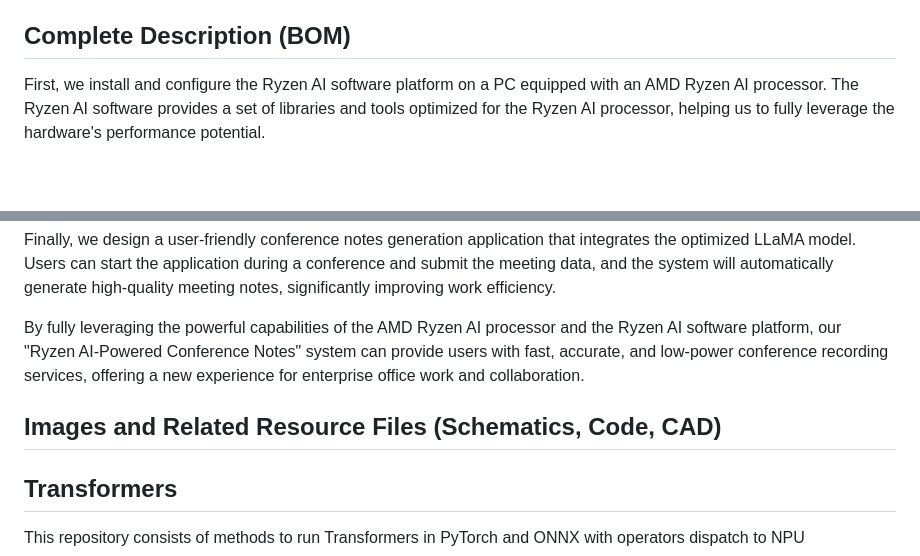
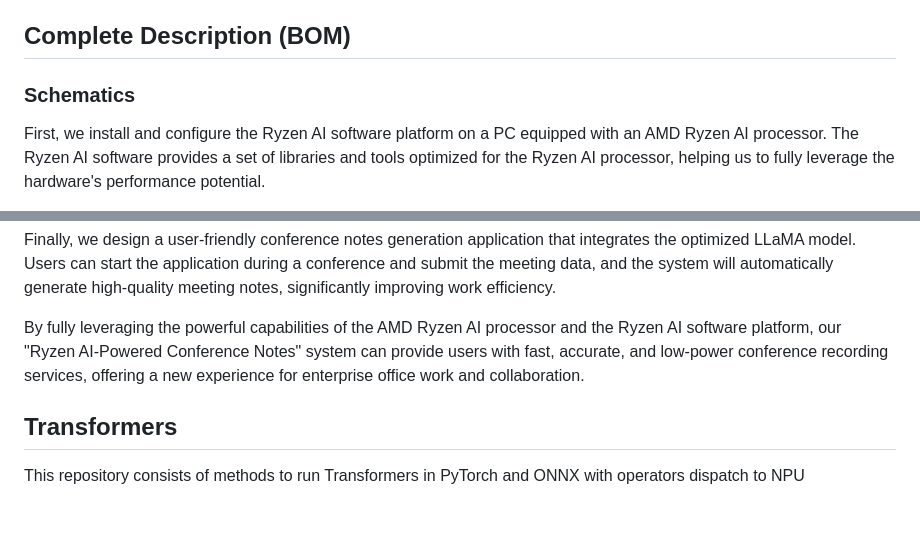
Before and after one commit to Student-WangZhengTao/Ryzen-AI-Powered-Conference-Notes, a Markdown page: README.md, 2 parts joined by grey strips. Drawn GitHub-style; blank space fills up the shorter version.

```diff
--- a/README.md
+++ b/README.md
@@ -46,6 +46,8 @@ With this complete hardware and software setup, we can fully exploit the perform
 
 ## Complete Description (BOM)
 
+### Schematics
+
 First, we install and configure the Ryzen AI software platform on a PC equipped with an AMD Ryzen AI processor. The Ryzen AI software provides a set of libraries and tools optimized for the Ryzen AI processor, helping us to fully leverage the hardware's performance potential.
 
 Next, we prepare the pre-trained LLaMA3-8B-Struct model. We use the open-source model provided by HuggingFace as the foundation, then fine-tune and optimize it for the conference recording application. To further enhance deployment efficiency and performance, we use the w4abf16 quantization algorithm and advanced quantization techniques like AWQ+PerGrp to compress and accelerate the model.
@@ -55,10 +57,6 @@ After optimizing the model, we use the ONNX runtime provided by the Ryzen AI sof
 Finally, we design a user-friendly conference notes generation application that integrates the optimized LLaMA model. Users can start the application during a conference and submit the meeting data, and the system will automatically generate high-quality meeting notes, significantly improving work efficiency.
 
 By fully leveraging the powerful capabilities of the AMD Ryzen AI processor and the Ryzen AI software platform, our "Ryzen AI-Powered Conference Notes" system can provide users with fast, accurate, and low-power conference recording services, offering a new experience for enterprise office work and collaboration.
-
-## Images and Related Resource Files (Schematics, Code, CAD)
-
-
 
 ## Transformers
 
```
